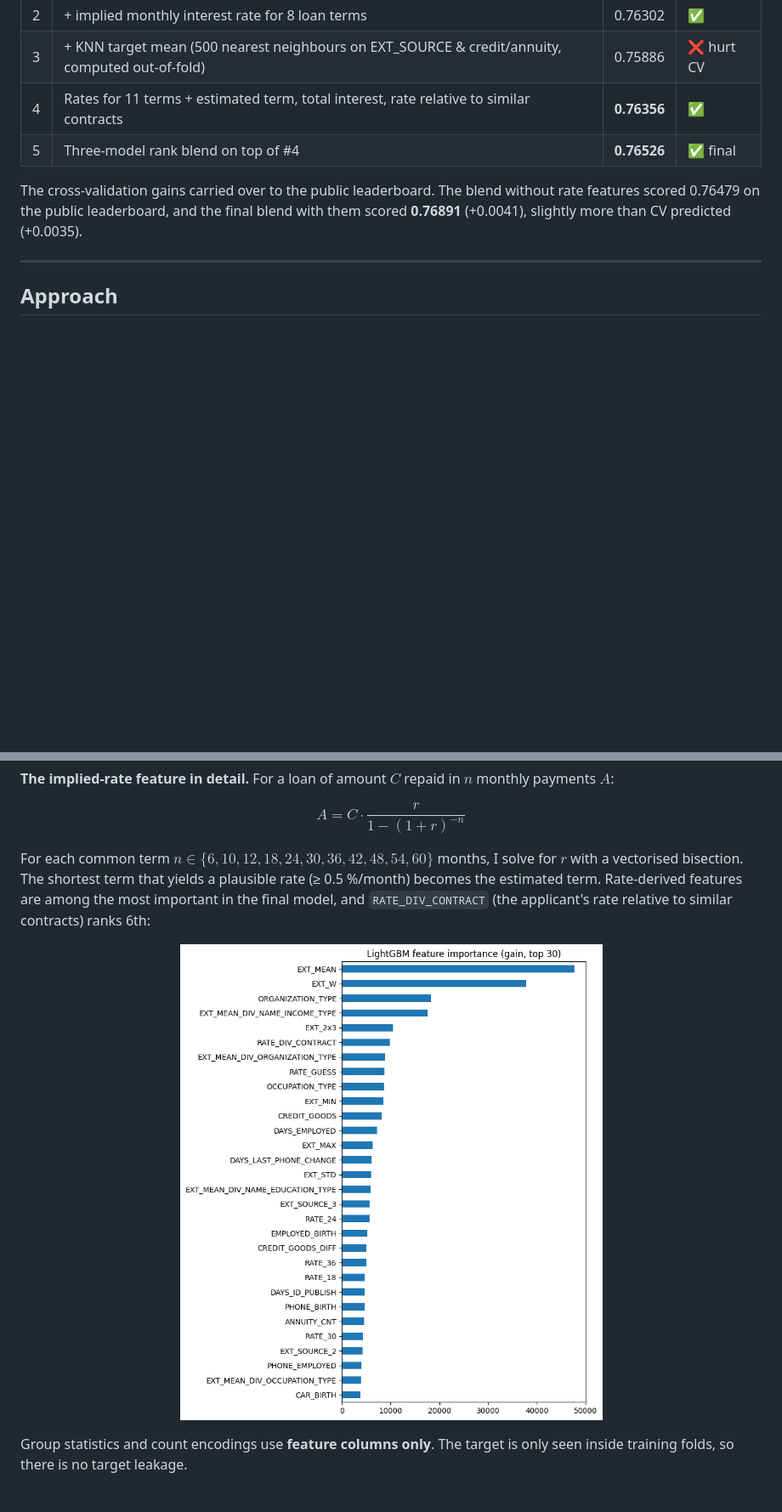
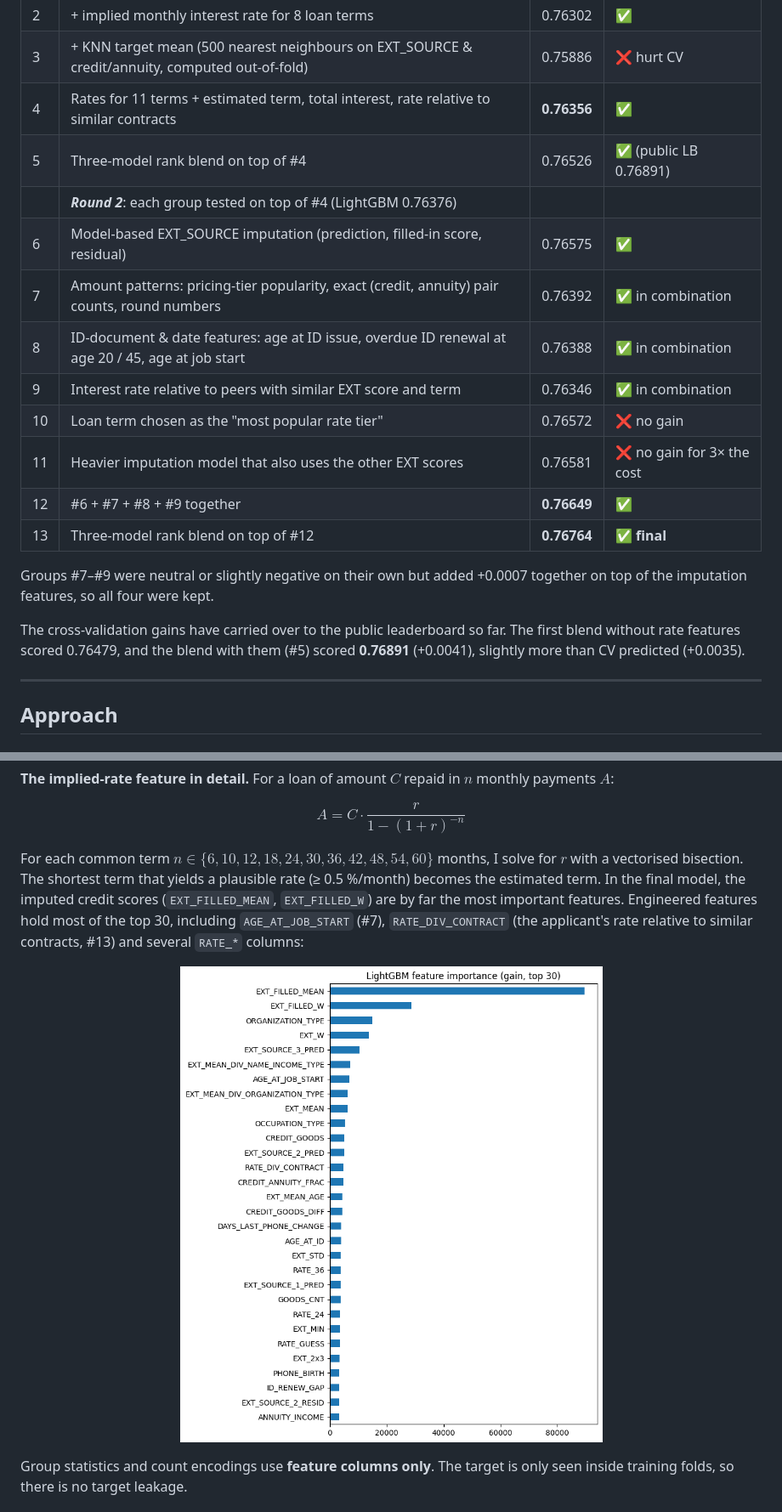
Before and after one commit to AbdouSalamSisawo/Competition-GCI-World-2026-Machine-Learning, a Markdown page: README.md, 2 parts joined by grey strips. Shown at 85% size. GitHub-like rendering; pictures changed too: assets/feature_importance.png; blank space fills up the shorter version.

```diff
--- a/README.md
+++ b/README.md
@@ -52,9 +53,20 @@ Every change was kept only if it improved OOF AUC. That includes ideas that did
 | 2 | + implied monthly interest rate for 8 loan terms | 0.76302 | ✅ |
 | 3 | + KNN target mean (500 nearest neighbours on EXT_SOURCE & credit/annuity, computed out-of-fold) | 0.75886 | ❌ hurt CV |
 | 4 | Rates for 11 terms + estimated term, total interest, rate relative to similar contracts | **0.76356** | ✅ |
-| 5 | Three-model rank blend on top of #4 | **0.76526** | ✅ final |
+| 5 | Three-model rank blend on top of #4 | 0.76526 | ✅ (public LB 0.76891) |
+| | ***Round 2***: each group tested on top of #4 (LightGBM 0.76376) | | |
+| 6 | Model-based EXT_SOURCE imputation (prediction, filled-in score, residual) | 0.76575 | ✅ |
+| 7 | Amount patterns: pricing-tier popularity, exact (credit, annuity) pair counts, round numbers | 0.76392 | ✅ in combination |
+| 8 | ID-document & date features: age at ID issue, overdue ID renewal at age 20 / 45, age at job start | 0.76388 | ✅ in combination |
+| 9 | Interest rate relative to peers with similar EXT score and term | 0.76346 | ✅ in combination |
+| 10 | Loan term chosen as the "most popular rate tier" | 0.76572 | ❌ no gain |
+| 11 | Heavier imputation model that also uses the other EXT scores | 0.76581 | ❌ no gain for 3× the cost |
+| 12 | #6 + #7 + #8 + #9 together | **0.76649** | ✅ |
+| 13 | Three-model rank blend on top of #12 | **0.76764** | ✅ **final** |
 
-The cross-validation gains carried over to the public leaderboard. The blend without rate features scored 0.76479 on the public leaderboard, and the final blend with them scored **0.76891** (+0.0041), slightly more than CV predicted (+0.0035).
+Groups #7–#9 were neutral or slightly negative on their own but added +0.0007 together on top of the imputation features, so all four were kept.
+
+The cross-validation gains have carried over to the public leaderboard so far. The first blend without rate features scored 0.76479, and the blend with them (#5) scored **0.76891** (+0.0041), slightly more than CV predicted (+0.0035).
 
 ---
 
@@ -88,7 +103,7 @@ The cross-validation gains carried over to the public leaderboard. The blend wit
 
 $$A = C \cdot \frac{r}{1-(1+r)^{-n}}$$
 
-For each common term $n \in \{6, 10, 12, 18, 24, 30, 36, 42, 48, 54, 60\}$ months, I solve for $r$ with a vectorised bisection. The shortest term that yields a plausible rate (≥ 0.5 %/month) becomes the estimated term. Rate-derived features are among the most important in the final model, and `RATE_DIV_CONTRACT` (the applicant's rate relative to similar contracts) ranks 6th:
+For each common term $n \in \{6, 10, 12, 18, 24, 30, 36, 42, 48, 54, 60\}$ months, I solve for $r$ with a vectorised bisection. The shortest term that yields a plausible rate (≥ 0.5 %/month) becomes the estimated term. In the final model, the imputed credit scores (`EXT_FILLED_MEAN`, `EXT_FILLED_W`) are by far the most important features. Engineered features hold most of the top 30, including `AGE_AT_JOB_START` (#7), `RATE_DIV_CONTRACT` (the applicant's rate relative to similar contracts, #13) and several `RATE_*` columns:
 
 <p align="center"><img src="assets/feature_importance.png" width="520" alt="LightGBM feature importance, top 30"></p>
 
```
Also changed, not shown: other parts of README.md (+13 -9 lines), assets/roc_curves.png, 3 other files.
